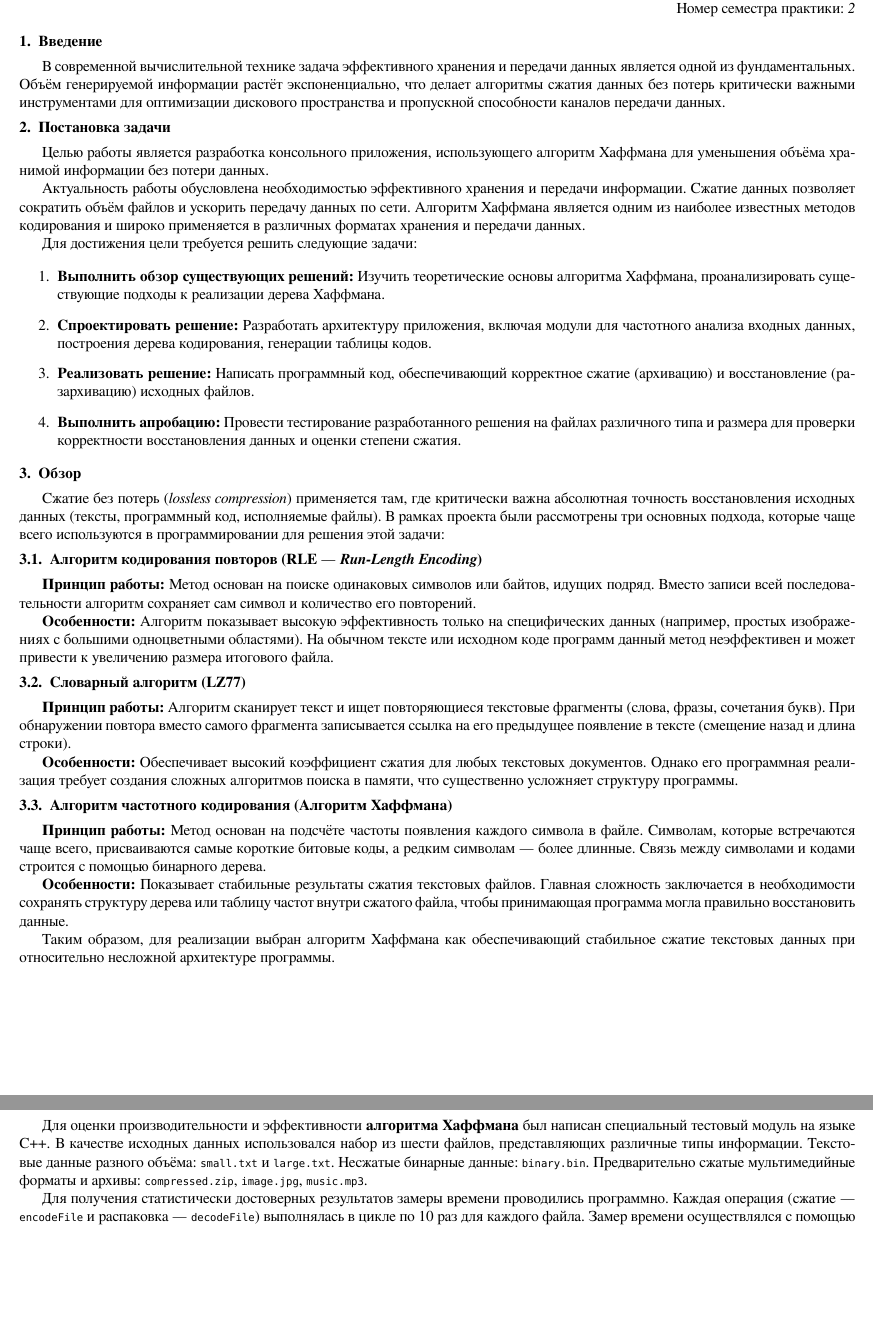
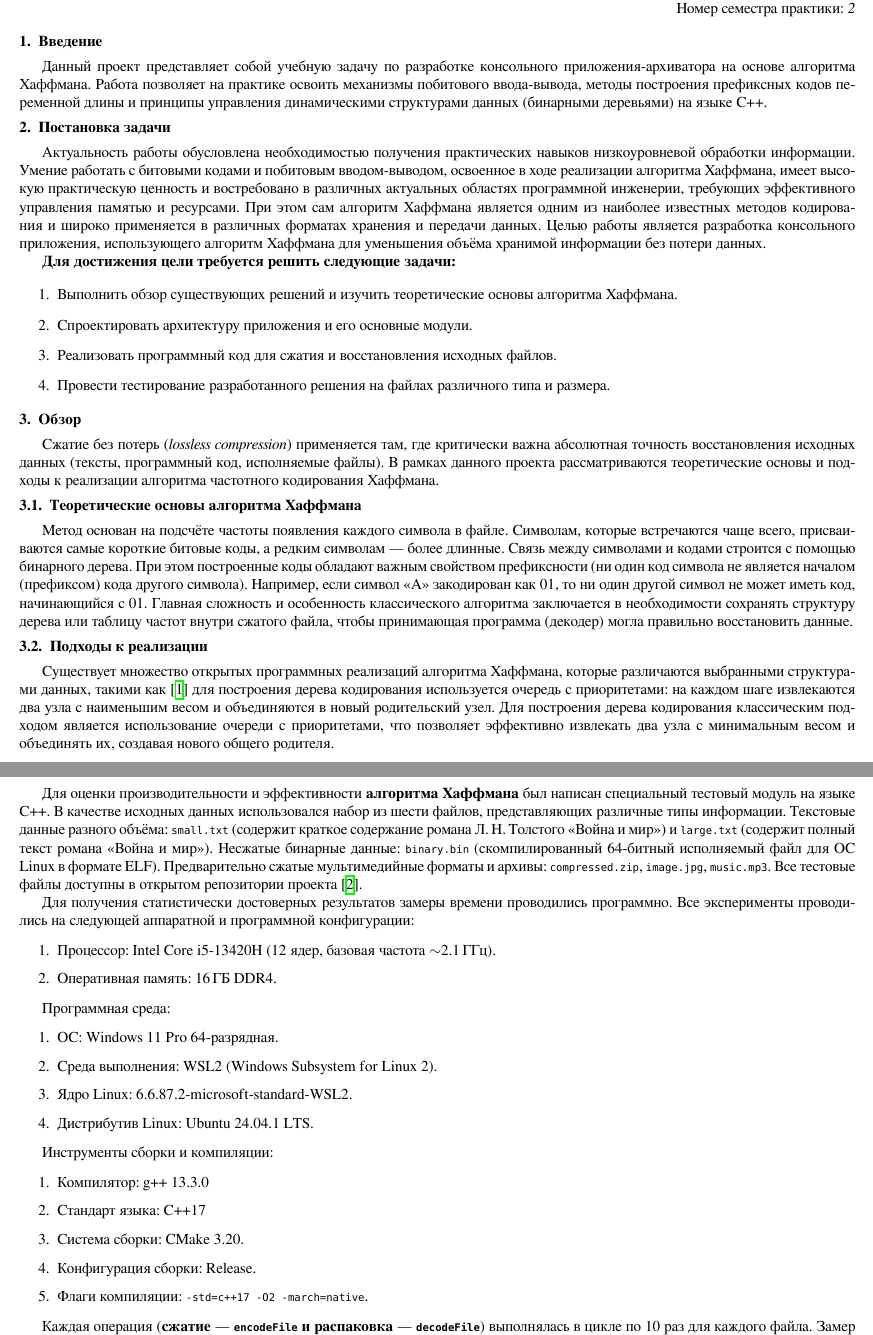
Before and after one commit to liptonn405/huffman-archive, a LaTeX document (report/report.tex): two parts of pages 1 and 2 of 2 before the commit and two parts of pages 1 and 2 of 3 after it, joined at a grey line, cut so that both start at the same text, the shorter picture padded with empty space. Compiled offline with XeLaTeX.

Commit message:
add reports

```diff
--- a/report/report.tex
+++ b/report/report.tex
@@ -52,79 +49,59 @@
 
 \section{Введение}
 
-В современной вычислительной технике задача эффективного хранения и передачи данных
-является одной из фундаментальных. Объём генерируемой информации растёт экспоненциально,
-что делает алгоритмы сжатия данных без потерь критически важными инструментами для
-оптимизации дискового пространства и пропускной способности каналов передачи данных.
+Данный проект представляет собой учебную задачу по разработке консольного приложения-архиватора
+на основе алгоритма Хаффмана. Работа позволяет на практике освоить механизмы побитового
+ввода-вывода, методы построения префиксных кодов переменной длины и принципы управления
+динамическими структурами данных (бинарными деревьями) на языке C++.
 
 \section{Постановка задачи}
 
-Целью работы является разработка консольного приложения, использующего алгоритм Хаффмана
-для уменьшения объёма хранимой информации без потери данных.
+Актуальность работы обусловлена необходимостью получения практических навыков
+низкоуровневой обработки информации. Умение работать с битовыми кодами и побитовым
+вводом-выводом, освоенное в ходе реализации алгоритма Хаффмана, имеет высокую практическую
+ценность и востребовано в различных актуальных областях программной инженерии, требующих
+эффективного управления памятью и ресурсами. При этом сам алгоритм Хаффмана является одним
+из наиболее известных методов кодирования и широко применяется в различных форматах хранения
+и передачи данных. Целью работы является разработка консольного приложения, использующего
+алгоритм Хаффмана для уменьшения объёма хранимой информации без потери данных.
 
-Актуальность работы обусловлена необходимостью эффективного хранения и передачи
-информации. Сжатие данных позволяет сократить объём файлов и ускорить передачу данных по
-сети. Алгоритм Хаффмана является одним из наиболее известных методов кодирования и широко
-применяется в различных форматах хранения и передачи данных.
-
-Для достижения цели требуется решить следующие задачи:
+\textbf{Для достижения цели требуется решить следующие задачи:}
 
 \begin{enumerate}
-    \item \textbf{Выполнить обзор существующих решений:} Изучить теоретические основы алгоритма
-          Хаффмана, проанализировать существующие подходы к реализации дерева Хаффмана.
-
-    \item \textbf{Спроектировать решение:} Разработать архитектуру приложения, включая модули для
-          частотного анализа входных данных, построения дерева кодирования, генерации таблицы кодов.
-
-    \item \textbf{Реализовать решение:} Написать программный код, обеспечивающий корректное сжатие
-          (архивацию) и восстановление (разархивацию) исходных файлов.
-
-    \item \textbf{Выполнить апробацию:} Провести тестирование разработанного решения на файлах
-          различного типа и размера для проверки корректности восстановления данных и оценки степени
-          сжатия.
+    \item Выполнить обзор существующих решений и изучить теоретические основы алгоритма
+          Хаффмана.
+    \item Спроектировать архитектуру приложения и его основные модули.
+    \item Реализовать программный код для сжатия и восстановления исходных файлов.
+    \item Провести тестирование разработанного решения на файлах различного типа и размера.
 \end{enumerate}
 
 \section{Обзор}
 
 Сжатие без потерь (\textit{lossless compression}) применяется там, где критически важна абсолютная
 точность восстановления исходных данных (тексты, программный код, исполняемые файлы). В
-рамках проекта были рассмотрены три основных подхода, которые чаще всего используются в
-программировании для решения этой задачи:
+рамках данного проекта рассматриваются теоретические основы и подходы к реализации алгоритма
+частотного кодирования Хаффмана.
 
-\subsection{Алгоритм кодирования повторов (RLE --- \textit{Run-Length Encoding})}
+\subsection{Теоретические основы алгоритма Хаффмана}
 
-\textbf{Принцип работы:} Метод основан на поиске одинаковых символов или байтов, идущих подряд.
-Вместо записи всей последовательности алгоритм сохраняет сам символ и количество его
-повторений.
+Метод основан на подсчёте частоты появления каждого символа в файле. Символам, которые
+встречаются чаще всего, присваиваются самые короткие битовые коды, а редким символам~--- более
+длинные. Связь между символами и кодами строится с помощью бинарного дерева. При этом
+построенные коды обладают важным свойством префиксности (ни один код символа не является
+началом (префиксом) кода другого символа). Например, если символ <<А>> закодирован как 01, то
+ни один другой символ не может иметь код, начинающийся с 01. Главная сложность и особенность
+классического алгоритма заключается в необходимости сохранять структуру дерева или таблицу
+частот внутри сжатого файла, чтобы принимающая программа (декодер) могла правильно
+восстановить данные.
 
-\textbf{Особенности:} Алгоритм показывает высокую эффективность только на специфических данных
-(например, простых изображениях с большими одноцветными областями). На обычном тексте или
-исходном коде программ данный метод неэффективен и может привести к увеличению размера
-итогового файла.
+\subsection{Подходы к реализации}
 
-\subsection{Словарный алгоритм (LZ77)}
-
-\textbf{Принцип работы:} Алгоритм сканирует текст и ищет повторяющиеся текстовые фрагменты
-(слова, фразы, сочетания букв). При обнаружении повтора вместо самого фрагмента записывается
-ссылка на его предыдущее появление в тексте (смещение назад и длина строки).
-
-\textbf{Особенности:} Обеспечивает высокий коэффициент сжатия для любых текстовых документов.
-Однако его программная реализация требует создания сложных алгоритмов поиска в памяти, что
-существенно усложняет структуру программы.
-
-\subsection{Алгоритм частотного кодирования (Алгоритм Хаффмана)}
-
-\textbf{Принцип работы:} Метод основан на подсчёте частоты появления каждого символа в файле.
-Символам, которые встречаются чаще всего, присваиваются самые короткие битовые коды, а
-редким символам~--- более длинные. Связь между символами и кодами строится с помощью
-бинарного дерева.
-
-\textbf{Особенности:} Показывает стабильные результаты сжатия текстовых файлов. Главная сложность
-заключается в необходимости сохранять структуру дерева или таблицу частот внутри сжатого
-файла, чтобы принимающая программа могла правильно восстановить данные.
-
-Таким образом, для реализации выбран алгоритм Хаффмана как обеспечивающий стабильное
-сжатие текстовых данных при относительно несложной архитектуре программы.
+Существует множество открытых программных реализаций алгоритма Хаффмана, которые
+различаются выбранными структурами данных, такими как~\cite{nayuki} для построения дерева
+кодирования используется очередь с приоритетами: на каждом шаге извлекаются два узла с
+наименьшим весом и объединяются в новый родительский узел. Для построения дерева кодирования
+классическим подходом является использование очереди с приоритетами, что позволяет эффективно
+извлекать два узла с минимальным весом и объединять их, создавая нового общего родителя.
 
 \section{Описание предлагаемого решения}
 
@@ -151,9 +125,38 @@
 Для оценки производительности и эффективности \textbf{алгоритма Хаффмана} был написан
 специальный тестовый модуль на языке C++. В качестве исходных данных использовался набор из
 шести файлов, представляющих различные типы информации. Текстовые данные разного объёма:
-\texttt{small.txt} и \texttt{large.txt}. Несжатые бинарные данные: \texttt{binary.bin}. Предварительно сжатые
-мультимедийные форматы и архивы: \texttt{compressed.zip}, \texttt{image.jpg}, \texttt{music.mp3}.
+\texttt{small.txt} (содержит краткое содержание романа Л.\,Н.\,Толстого «Война и мир») и
+\texttt{large.txt} (содержит полный текст романа «Война и мир»). Несжатые бинарные данные:
+\texttt{binary.bin} (скомпилированный 64-битный исполняемый файл для ОС Linux в формате ELF).
+Предварительно сжатые мультимедийные форматы и архивы: \texttt{compressed.zip}, \texttt{image.jpg},
+\texttt{music.mp3}. Все тестовые файлы доступны в открытом репозитории проекта~\cite{repo}.
 
 Для получения статистически достоверных результатов замеры времени проводились программно.
-Каждая операция (сжатие~--- \texttt{encodeFile} и распаковка~--- \texttt{decodeFile}) выполнялась в цикле по 10 раз
-для каждого файла. Замер времени осуществлялся с помощью библиотеки \texttt{<chrono>}.
+Все эксперименты проводились на следующей аппаратной и программной конфигурации:
+
+\begin{enumerate}
+    \item Процессор: Intel Core i5-13420H (12 ядер, базовая частота $\sim$2.1\,ГГц).
+    \item Оперативная память: 16\,ГБ DDR4.
+\end{enumerate}
+
+Программная среда:
+
+\begin{enumerate}
+    \item ОС: Windows 11 Pro 64-разрядная.
+    \item Среда выполнения: WSL2 (Windows Subsystem for Linux 2).
+    \item Ядро Linux: 6.6.87.2-microsoft-standard-WSL2.
+    \item Дистрибутив Linux: Ubuntu 24.04.1 LTS.
+\end{enumerate}
+
+Инструменты сборки и компиляции:
+
+\begin{enumerate}
+    \item Компилятор: g++ 13.3.0
+    \item Стандарт языка: C++17
+    \item Система сборки: CMake 3.20.
+    \item Конфигурация сборки: Release.
+    \item Флаги компиляции: \texttt{-std=c++17 -O2 -march=native}.
+\end{enumerate}
+
+Каждая операция (\textbf{сжатие~--- \texttt{encodeFile} и распаковка~--- \texttt{decodeFile}})
+выполнялась в цикле по 10 раз для каждого файла. Замер времени осуществлялся с помощью
```
Also changed, not shown: report/report.pdf (added), report/report.tex (104 more changed lines).
